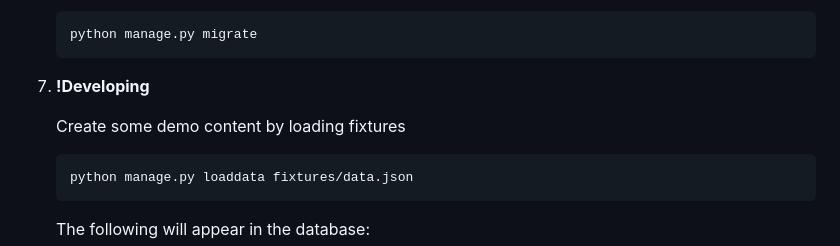
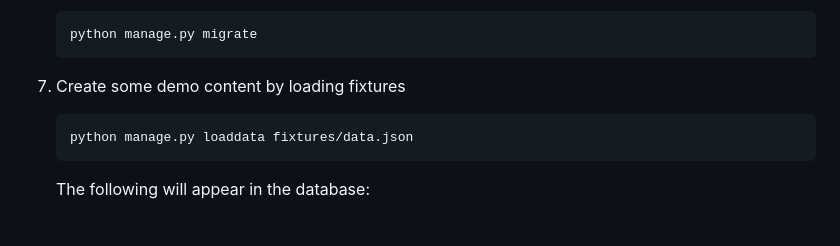
Before and after one commit to andrei-samofalov/e-shop-django, a Markdown page: Readme-en.md, the part around the change. GitHub-like rendering; blank space fills up the shorter version.

Commit message:
fixtures added

````diff
--- a/Readme-en.md
+++ b/Readme-en.md
@@ -66,9 +66,7 @@ installation you are at the root of the project
     python manage.py migrate
     ```
 
-7. **!Developing**
-
-   Create some demo content by loading fixtures
+7. Create some demo content by loading fixtures
     ```shell
    python manage.py loaddata fixtures/data.json
    ```
````
Also changed, not shown: Readme.md (+6 -3 lines).
